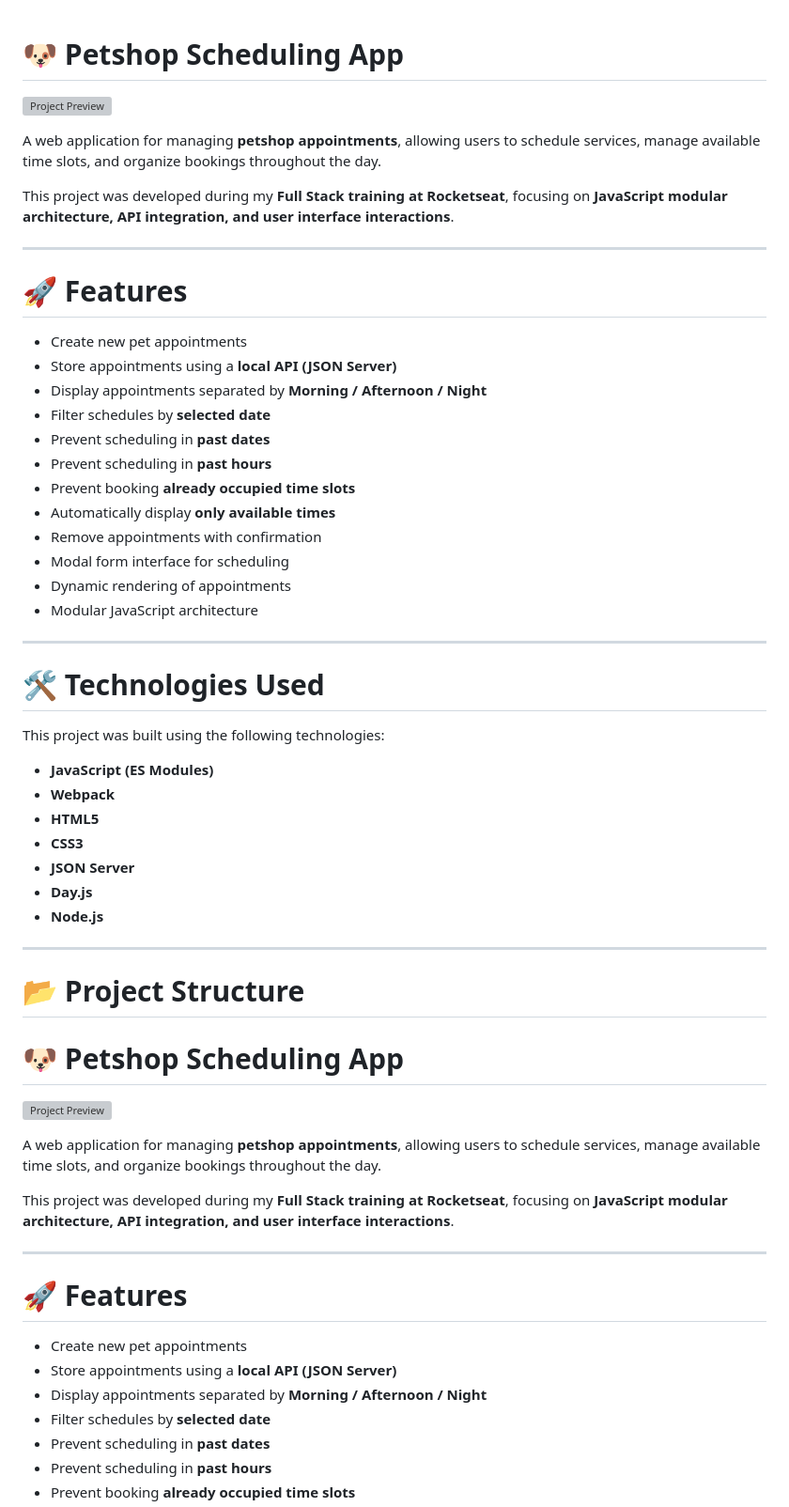
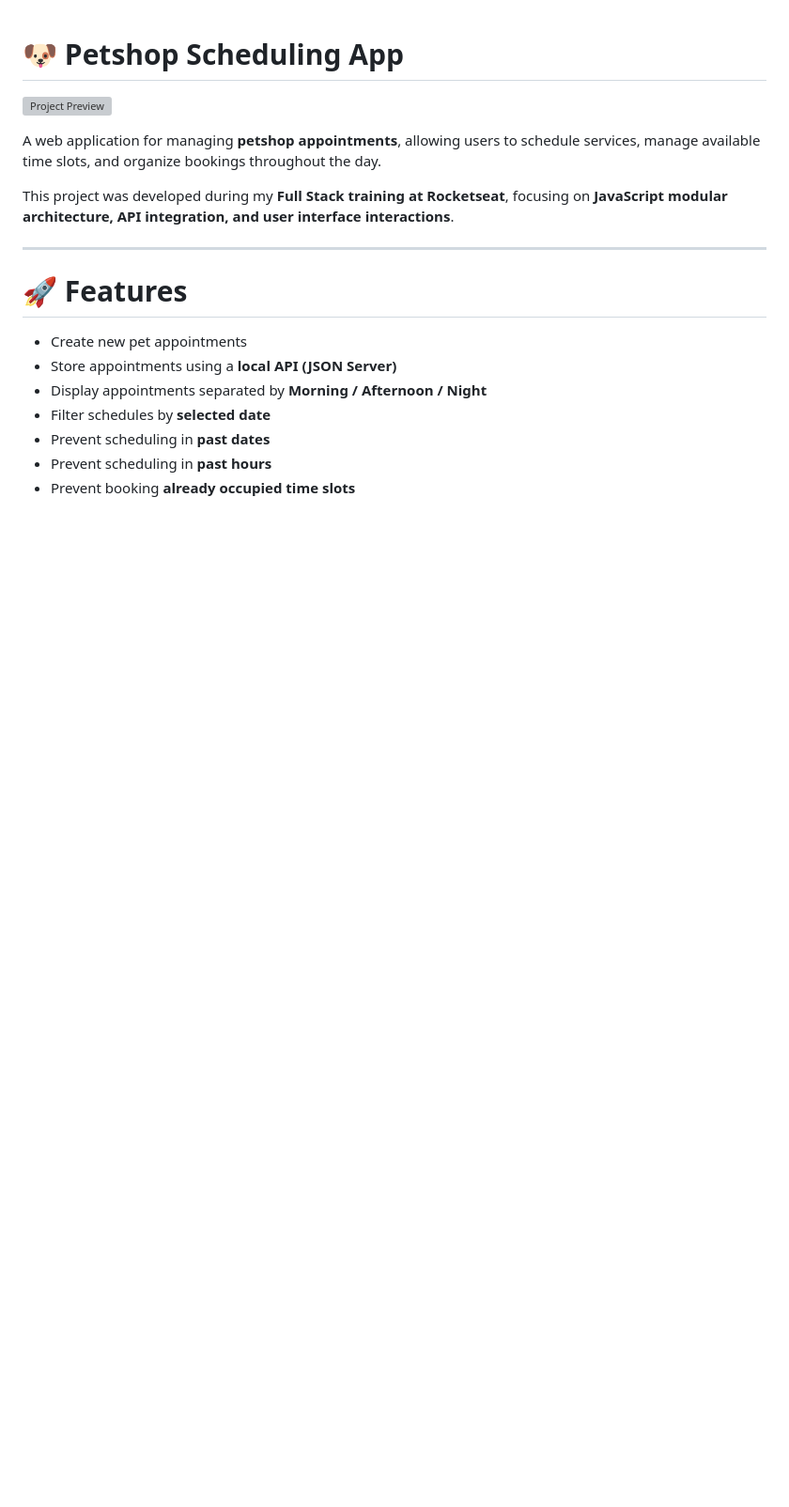
Before and after one commit to soarezzgzs/petshop-scheduler, a Markdown page: README.md, the part around one of its changes. Shown at 94% size. Rendered like a GitHub page; blank space fills up the shorter version; grey boxes are pictures that could not be loaded.

```diff
--- a/README.md
+++ b/README.md
@@ -1,49 +1,6 @@
 # 🐶 Petshop Scheduling App
 
-![Project Preview](./.github/preview.png)
-
-A web application for managing **petshop appointments**, allowing users to schedule services, manage available time slots, and organize bookings throughout the day.
-
-This project was developed during my **Full Stack training at Rocketseat**, focusing on **JavaScript modular architecture, API integration, and user interface interactions**.
-
----
-
-# 🚀 Features
-
-- Create new pet appointments
-- Store appointments using a **local API (JSON Server)**
-- Display appointments separated by **Morning / Afternoon / Night**
-- Filter schedules by **selected date**
-- Prevent scheduling in **past dates**
-- Prevent scheduling in **past hours**
-- Prevent booking **already occupied time slots**
-- Automatically display **only available times**
-- Remove appointments with confirmation
-- Modal form interface for scheduling
-- Dynamic rendering of appointments
-- Modular JavaScript architecture
-
----
-
-# 🛠 Technologies Used
-
-This project was built using the following technologies:
-
-- **JavaScript (ES Modules)**
-- **Webpack**
-- **HTML5**
-- **CSS3**
-- **JSON Server**
-- **Day.js**
-- **Node.js**
-
----
-
-# 📂 Project Structure
-
-# 🐶 Petshop Scheduling App
-
-![Project Preview](./.github/preview.png)
+![Project Preview](./.github/preview.jpeg)
 
 A web application for managing **petshop appointments**, allowing users to schedule services, manage available time slots, and organize bookings throughout the day.
 
```
Also changed, not shown: other parts of README.md (+3 -4 lines).
